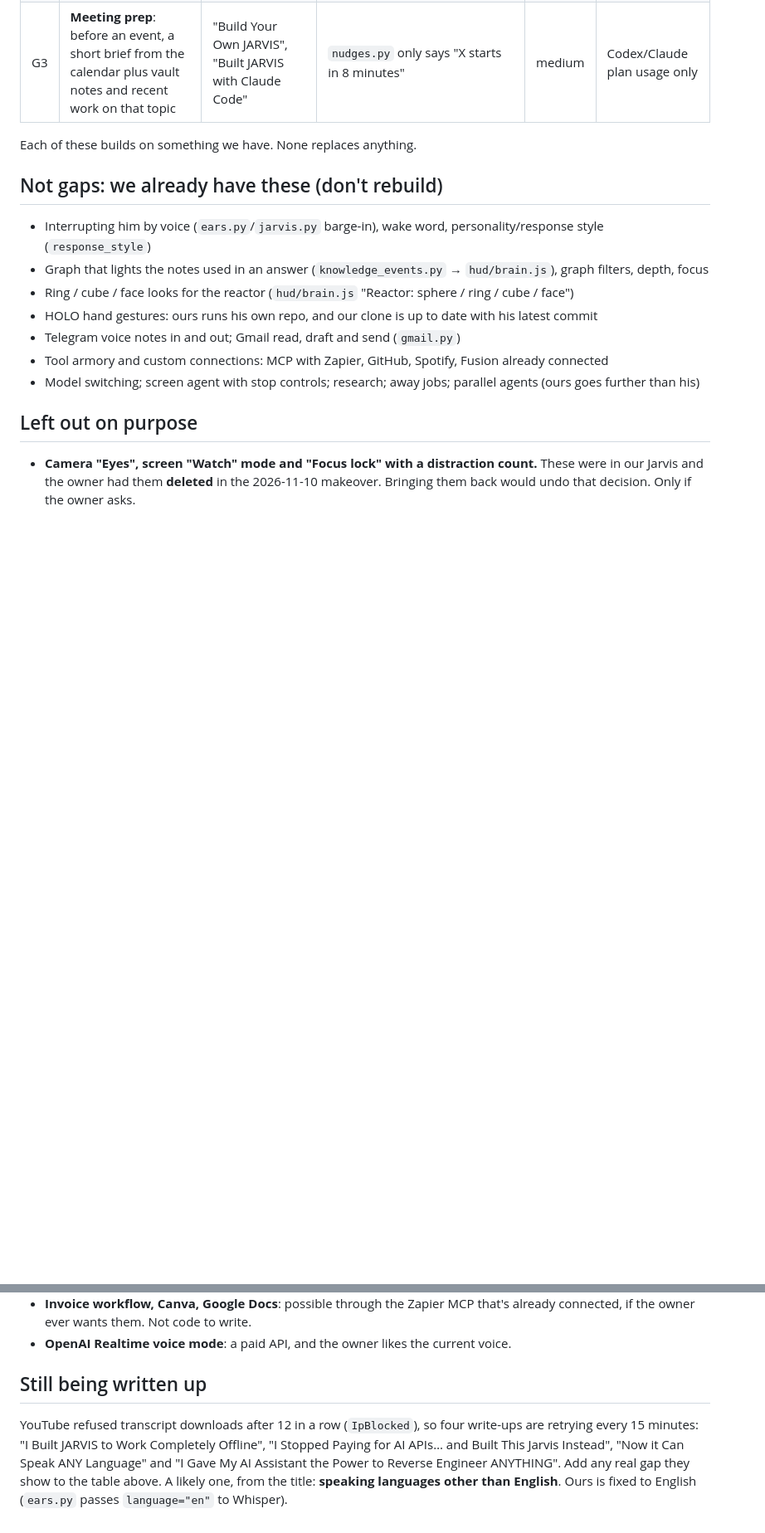
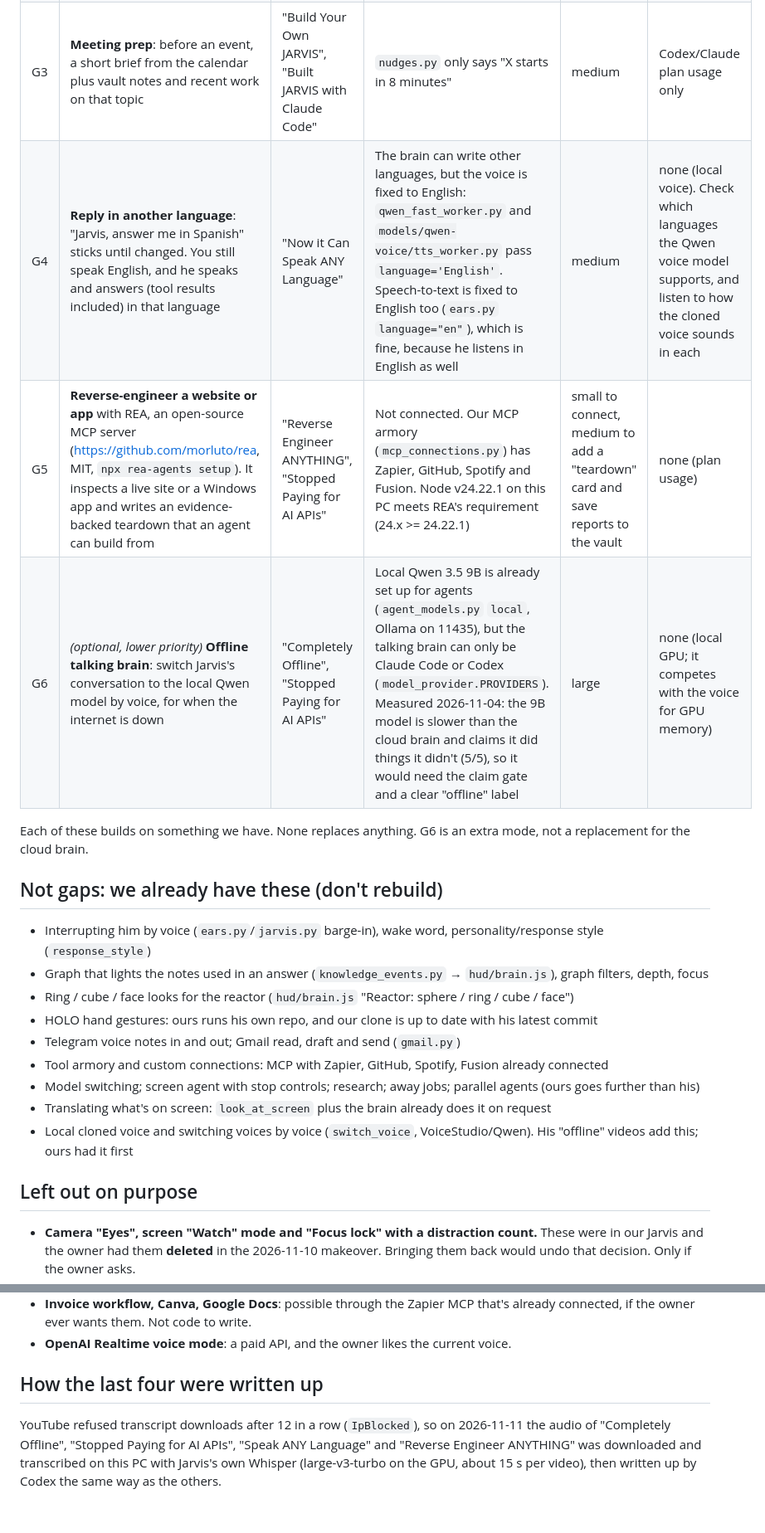
Before and after one commit to benlema830-crypto/jarvis, a Markdown page: docs/plans/ZUBAIR-GAPS.md, 2 parts joined by grey strips. Shown at 83% size. GitHub-like rendering; blank space fills up the shorter version.

Commit message:
Zubair gaps: last four videos written up from local Whisper transcripts; add language, REA and offline-brain gaps
Co-Authored-By: Claude Opus 5.5 <noreply@anthropic.com>

```diff
--- a/docs/plans/ZUBAIR-GAPS.md
+++ b/docs/plans/ZUBAIR-GAPS.md
@@ -16,8 +16,11 @@ His Shorts were skipped: they're clips of the long videos.
 | G1 | **Point at things on screen**: Jarvis draws a marker over the button or field he means ("click here") | "Full Control of My Computer" | `look_at_screen` sees the screen and `do_on_computer` clicks, but nothing draws on screen for you to follow | medium | none (the plan he's already on) |
 | G2 | **Send files over Telegram** (an invoice, a report, a picture) | "Upgraded JARVIS With Jev", "Build Your Own JARVIS" | `send_telegram` sends text only. Voice notes already work both ways (`telegram_bridge.py`) | small | none |
 | G3 | **Meeting prep**: before an event, a short brief from the calendar plus vault notes and recent work on that topic | "Build Your Own JARVIS", "Built JARVIS with Claude Code" | `nudges.py` only says "X starts in 8 minutes" | medium | Codex/Claude plan usage only |
+| G4 | **Reply in another language**: "Jarvis, answer me in Spanish" sticks until changed. You still speak English, and he speaks and answers (tool results included) in that language | "Now it Can Speak ANY Language" | The brain can write other languages, but the voice is fixed to English: `qwen_fast_worker.py` and `models/qwen-voice/tts_worker.py` pass `language='English'`. Speech-to-text is fixed to English too (`ears.py` `language="en"`), which is fine, because he listens in English as well | medium | none (local voice). Check which languages the Qwen voice model supports, and listen to how the cloned voice sounds in each |
+| G5 | **Reverse-engineer a website or app** with REA, an open-source MCP server (https://github.com/morluto/rea, MIT, `npx rea-agents setup`). It inspects a live site or a Windows app and writes an evidence-backed teardown that an agent can build from | "Reverse Engineer ANYTHING", "Stopped Paying for AI APIs" | Not connected. Our MCP armory (`mcp_connections.py`) has Zapier, GitHub, Spotify and Fusion. Node v24.22.1 on this PC meets REA's requirement (24.x >= 24.22.1) | small to connect, medium to add a "teardown" card and save reports to the vault | none (plan usage) |
+| G6 | *(optional, lower priority)* **Offline talking brain**: switch Jarvis's conversation to the local Qwen model by voice, for when the internet is down | "Completely Offline", "Stopped Paying for AI APIs" | Local Qwen 3.5 9B is already set up for agents (`agent_models.py` `local`, Ollama on 11435), but the talking brain can only be Claude Code or Codex (`model_provider.PROVIDERS`). Measured 2026-11-04: the 9B model is slower than the cloud brain and claims it did things it didn't (5/5), so it would need the claim gate and a clear "offline" label | large | none (local GPU; it competes with the voice for GPU memory) |
 
-Each of these builds on something we have. None replaces anything.
+Each of these builds on something we have. None replaces anything. G6 is an extra mode, not a replacement for the cloud brain.
 
 ## Not gaps: we already have these (don't rebuild)
 
@@ -28,6 +31,8 @@ Each of these builds on something we have. None replaces anything.
 - Telegram voice notes in and out; Gmail read, draft and send (`gmail.py`)
 - Tool armory and custom connections: MCP with Zapier, GitHub, Spotify, Fusion already connected
 - Model switching; screen agent with stop controls; research; away jobs; parallel agents (ours goes further than his)
+- Translating what's on screen: `look_at_screen` plus the brain already does it on request
+- Local cloned voice and switching voices by voice (`switch_voice`, VoiceStudio/Qwen). His "offline" videos add this; ours had it first
 
 ## Left out on purpose
 
@@ -41,10 +46,9 @@ Each of these builds on something we have. None replaces anything.
   ever wants them. Not code to write.
 - **OpenAI Realtime voice mode**: a paid API, and the owner likes the current voice.
 
-## Still being written up
+## How the last four were written up
 
-YouTube refused transcript downloads after 12 in a row (`IpBlocked`), so four write-ups are retrying every 15 minutes:
-"I Built JARVIS to Work Completely Offline", "I Stopped Paying for AI APIs… and Built This Jarvis Instead",
-"Now it Can Speak ANY Language" and "I Gave My AI Assistant the Power to Reverse Engineer ANYTHING". Add any real
-gap they show to the table above. A likely one, from the title: **speaking languages other than English**. Ours is
-fixed to English (`ears.py` passes `language="en"` to Whisper).
+YouTube refused transcript downloads after 12 in a row (`IpBlocked`), so on 2026-11-11 the audio of "Completely
+Offline", "Stopped Paying for AI APIs", "Speak ANY Language" and "Reverse Engineer ANYTHING" was downloaded and
+transcribed on this PC with Jarvis's own Whisper (large-v3-turbo on the GPU, about 15 s per video), then written up
+by Codex the same way as the others.
```
